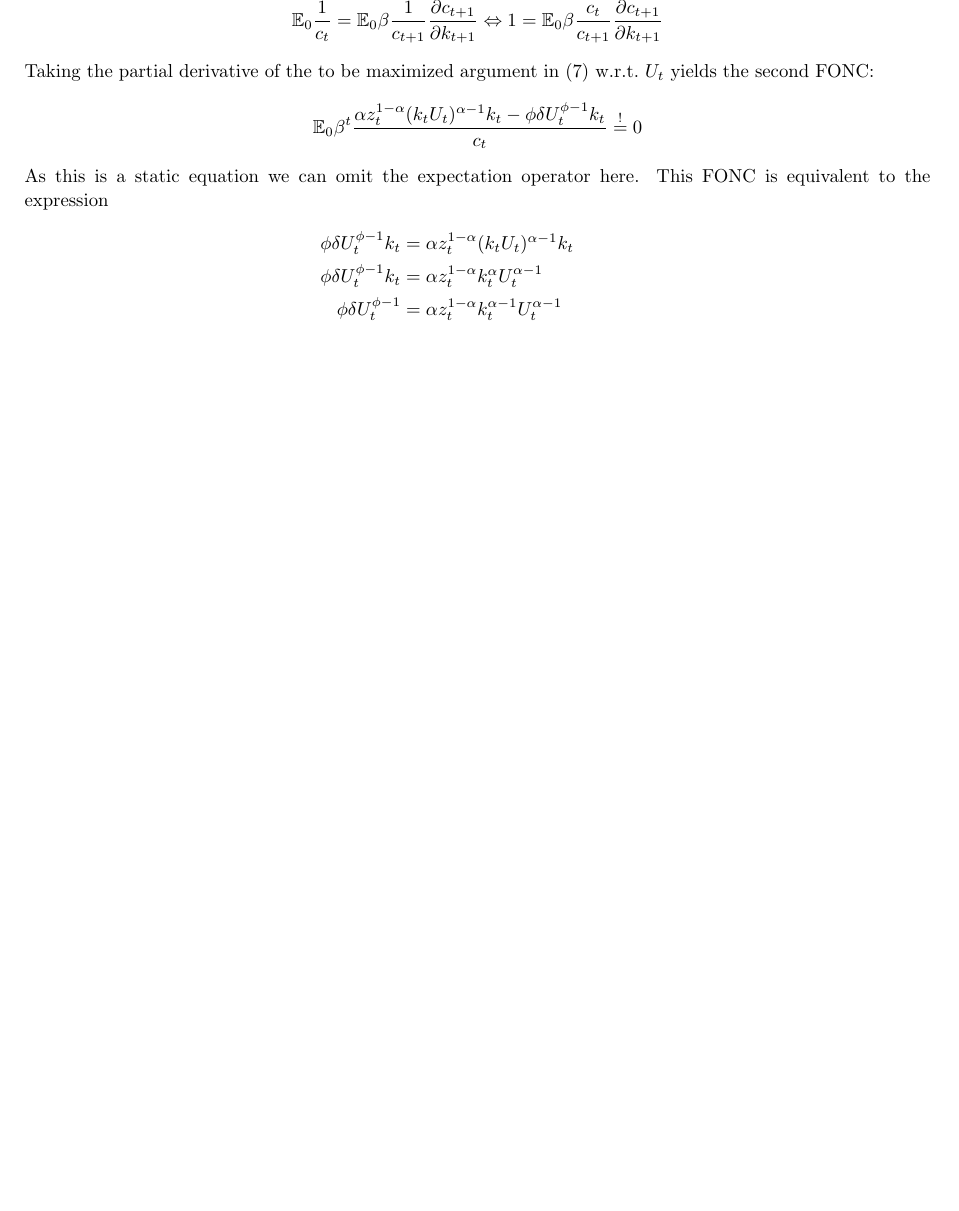
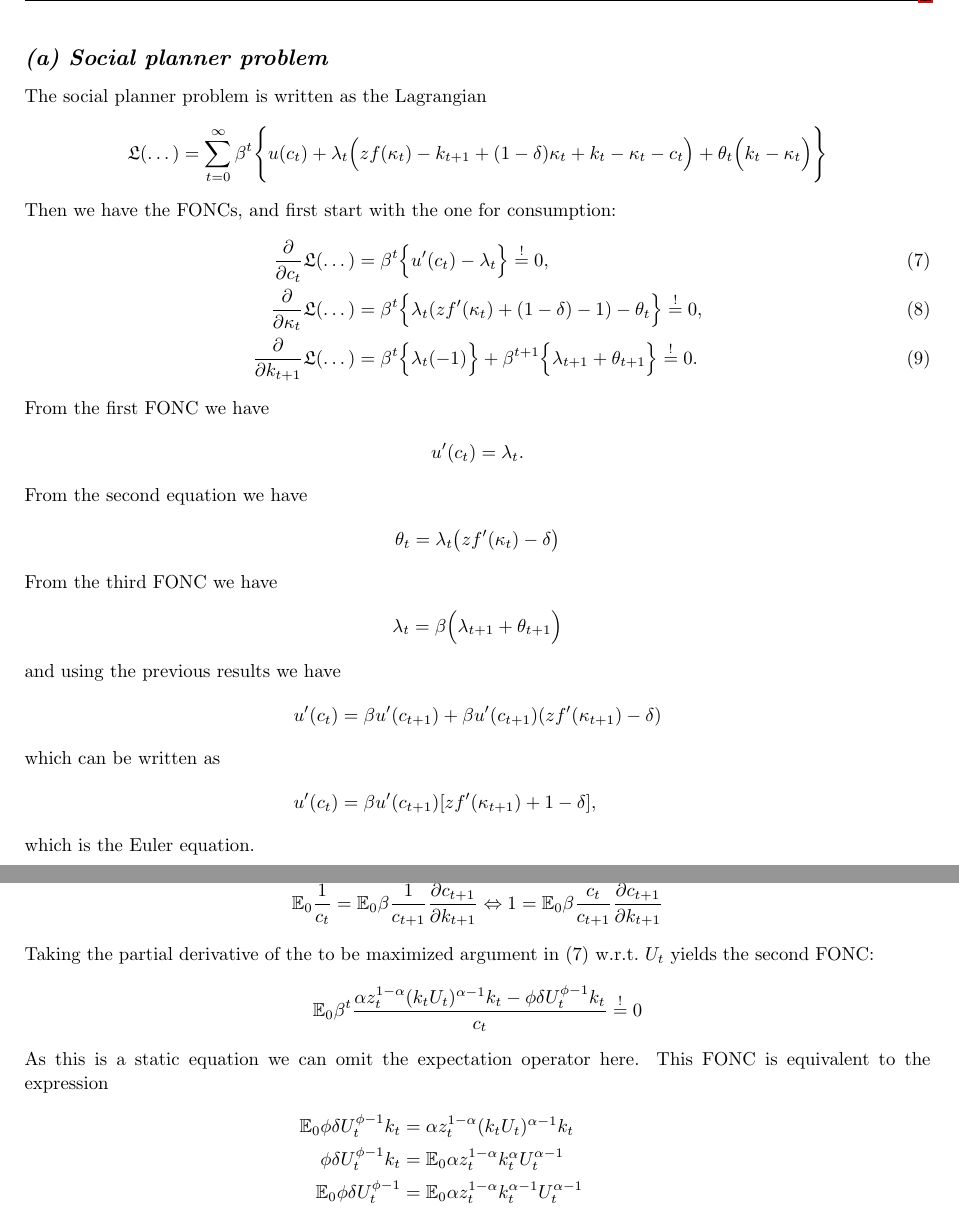
Before and after one commit to samuelhz96/dyn_macro_project_1, a LaTeX document (Project 1 - Notes.tex): part of page 5 of 6 before the commit and two parts of pages 4 and 6 of 7 after it, the two joined at a grey line, cut at the place of the change, the shorter picture padded with empty space. Compiled offline with pdfLaTeX.

Commit message:
Add files via upload

```diff
--- a/Project 1 - Notes.tex
+++ b/Project 1 - Notes.tex
@@ -148,6 +148,56 @@ This result is not particularly surprising. We can view this non-utilization as
 %
 %
 %
+\newpage
+\subsection{(a) Social planner problem}
+The social planner problem is written as the Lagrangian
+	\begin{align*}
+	\mathfrak L(\dots) = \sum\limits_{t=0}^{\infty} \beta^t \Bigg\{ u(c_t) + \lambda_t \Big(z f(\kappa_t)- k_{t+1}
++(1-\delta)\kappa_t+k_t - \kappa_t -c_t \Big)+ \theta_t \Big( k_t - \kappa_t \Big) \Bigg\}
+	\end{align*}
+Then we have the FONCs, and first start with the one for consumption:
+	\begin{align}
+	\frac{\partial}{\partial c_t}\mathfrak L(\dots) 			&= \beta^t \Big\{ u^\prime(c_t)-\lambda_t \Big\} \overset{!}{=}0, \\
+	\frac{\partial}{\partial \kappa_t}\mathfrak L(\dots)		&= \beta^t \Big\{ \lambda_t( z f^\prime(\kappa_t)+(1-\delta)-1)-\theta_t \Big\} \overset{!}{=} 0, \\
+	\frac{\partial}{\partial k_{t+1}}\mathfrak L(\dots)		&= \beta^t \Big\{ \lambda_t(-1) \Big\} + \beta^{t+1} \Big\{ \lambda_{t+1}+\theta_{t+1} \Big\} \overset{!}{=}0.
+	\end{align}
+From the first FONC we have
+	\begin{align*}
+	u^\prime(c_t) = \lambda_t.
+	\end{align*}
+From the second equation we have
+	\begin{align*}
+	\theta_t = \lambda_t\big( z f^\prime(\kappa_t)-\delta \big)
+	\end{align*}
+From the third FONC we have
+	\begin{align*}
+	\lambda_{t} = \beta \Big(\lambda_{t+1} + \theta_{t+1}  \Big)
+	\end{align*}
+and using the previous results we have
+	\begin{align*}
+	u^\prime(c_t) 	&= \beta u^\prime(c_{t+1})+ \beta u^\prime(c_{t+1})(z f^\prime(\kappa_{t+1})-\delta)
+	\intertext{which can be written as}
+	u^\prime(c_t)	&= \beta u^\prime(c_{t+1})[zf^\prime (\kappa_{t+1})+1-\delta],
+	\end{align*}
+which is the Euler equation.
+
+
+
+
+
+
+
+
+
+%
+%
+%
+%
+%
+%
+%
+%
+%
 %
 %
 %
@@ -228,11 +278,11 @@ Taking the partial derivative of the to be maximized argument in (7) w.r.t.\ $U_
 	\end{align*}
 As this is a static equation we can omit the expectation operator here. This FONC is equivalent to the expression
 	\begin{align*}
-	\phi \delta U_t^{\phi-1}k_t 	&= \alpha z_t^{1-\alpha}(k_t U_t)^{\alpha-1}k_t \\
-	\phi \delta U_t^{\phi-1}k_t 	&= \alpha z_t^{1-\alpha} k_t^{\alpha}U_t^{\alpha-1} \\
-	\phi \delta U_t^{\phi-1} 		&= \alpha z_t^{1-\alpha} k_t^{\alpha-1} U_t^{\alpha-1} \\
-	U_t^{\phi-\alpha} 				&= (\phi \delta)^{-1}  \alpha z_t^{1-\alpha} k_t^{\alpha-1} \\
-	U_t 								&= \Big\{ (\phi \delta)^{-1}  \alpha z_t^{1-\alpha} k_t^{\alpha-1} \Big\}^{\frac{1}{\phi-\alpha}}.
+	\mathbb E_0 \phi \delta U_t^{\phi-1}k_t 	&= \alpha z_t^{1-\alpha}(k_t U_t)^{\alpha-1}k_t \\
+	\phi \delta U_t^{\phi-1}k_t 	&= \mathbb E_0 \alpha z_t^{1-\alpha} k_t^{\alpha}U_t^{\alpha-1} \\
+	\mathbb E_0 \phi \delta U_t^{\phi-1} 		&=\mathbb E_0 \alpha z_t^{1-\alpha} k_t^{\alpha-1} U_t^{\alpha-1} \\
+	\mathbb E_0 U_t^{\phi-\alpha} 				&=\mathbb E_0  (\phi \delta)^{-1}  \alpha z_t^{1-\alpha} k_t^{\alpha-1} \\
+	\mathbb E_0 U_t 								&=\mathbb E_0  \Big\{ (\phi \delta)^{-1}  \alpha z_t^{1-\alpha} k_t^{\alpha-1} \Big\}^{\frac{1}{\phi-\alpha}}.
 	\end{align*}
 In words, the capital utilization only depends on the current level of physical capital, the current level of technology and the parameters of the model. We can
 
```
Also changed, not shown: Project 1 - Notes.pdf, Project 1 - Notes.tex (8 more changed lines), 1 other file.
